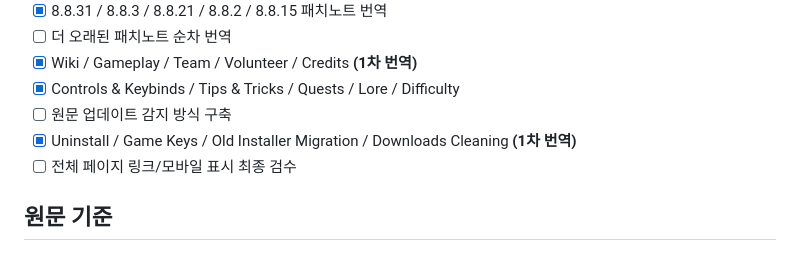
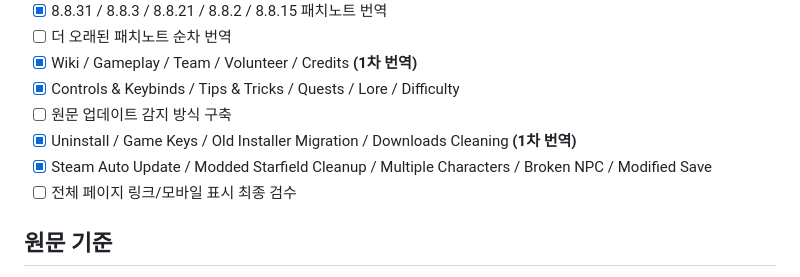
Before and after one commit to munument1/-KR-Starwars-Genesis, a Markdown page: README.md, the part around the change. Drawn GitHub-style.

Commit message:
Update remaining support translation progress

```diff
--- a/README.md
+++ b/README.md
@@ -38,6 +38,7 @@ https://munument1.github.io/-KR-Starwars-Genesis/
 - [x] Controls & Keybinds / Tips & Tricks / Quests / Lore / Difficulty
 - [ ] 원문 업데이트 감지 방식 구축
 - [x] Uninstall / Game Keys / Old Installer Migration / Downloads Cleaning **(1차 번역)**
+- [x] Steam Auto Update / Modded Starfield Cleanup / Multiple Characters / Broken NPC / Modified Save
 - [ ] 전체 페이지 링크/모바일 표시 최종 검수
 
 ## 원문 기준
```
